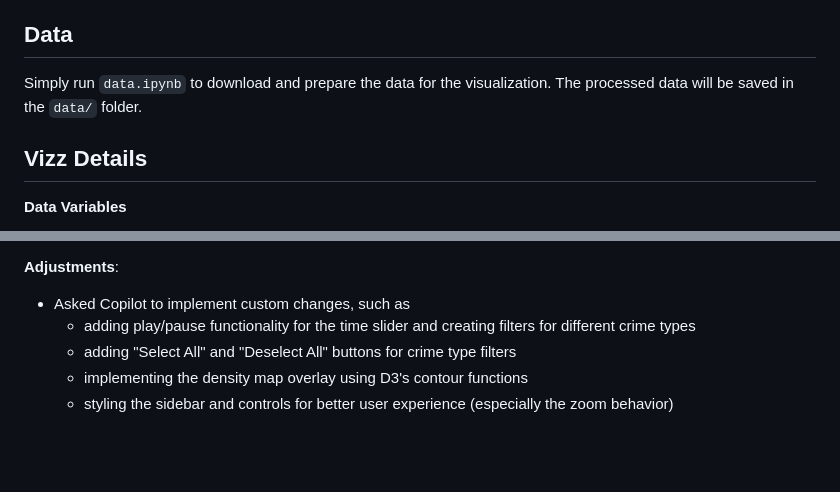
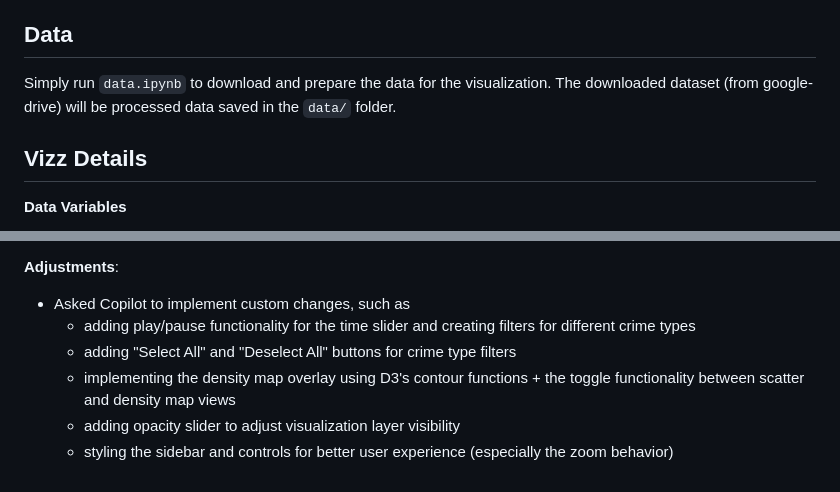
Before and after one commit to MarkusStefan/AirBnB, a Markdown page: README.md, 2 parts joined by grey strips. GitHub-like rendering; blank space fills up the shorter version.

```diff
--- a/README.md
+++ b/README.md
@@ -31,7 +31,7 @@ python -m http.server 8000
 
 
 ## Data
-Simply run `data.ipynb` to download and prepare the data for the visualization. The processed data will be saved in the `data/` folder.
+Simply run `data.ipynb` to download and prepare the data for the visualization. The downloaded dataset (from google-drive) will be processed data saved in the `data/` folder.
 
 
 ## Vizz Details
@@ -73,5 +73,6 @@ For the actual coding work, I used GitHub Copilot (Gemini 3) as AI assistant for
 - Asked Copilot to implement custom changes, such as
    - adding play/pause functionality for the time slider and creating filters for different crime types
    - adding "Select All" and "Deselect All" buttons for crime type filters
-   - implementing the density map overlay using D3's contour functions
+   - implementing the density map overlay using D3's contour functions + the toggle functionality between scatter and density map views
+   - adding opacity slider to adjust visualization layer visibility
    - styling the sidebar and controls for better user experience (especially the zoom behavior)
```
